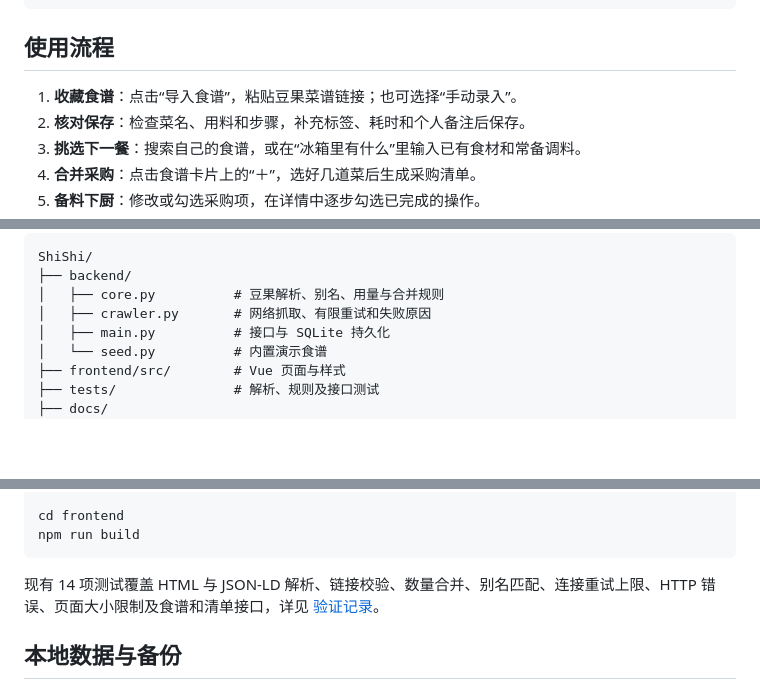
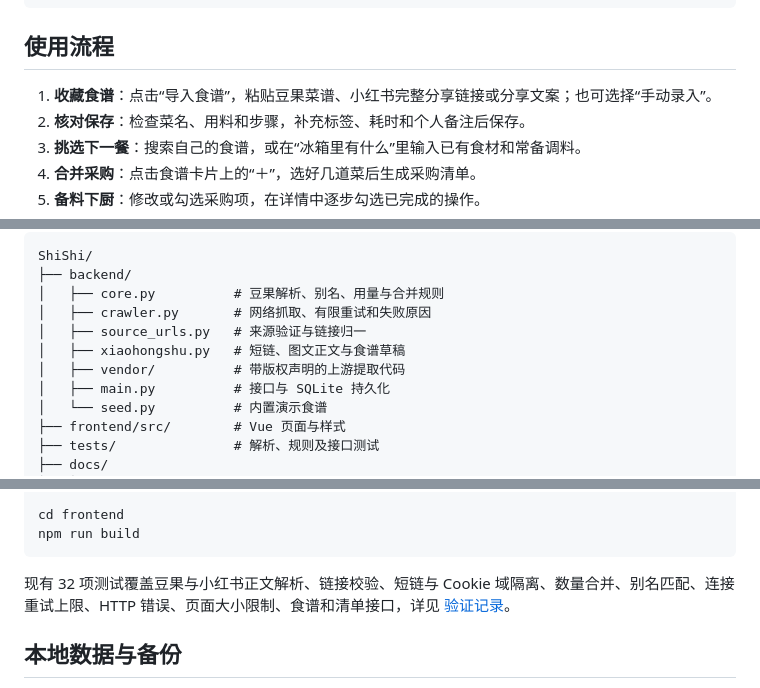
Before and after one commit to MieSheeeep/ShiShi, a Markdown page: README.md, 3 parts joined by grey strips. Rendered like a GitHub page; blank space fills up the shorter version.

````diff
--- a/README.md
+++ b/README.md
@@ -105,7 +106,7 @@ powershell -ExecutionPolicy Bypass -File .\start.ps1
 
 ## 使用流程
 
-1. **收藏食谱**：点击“导入食谱”，粘贴豆果菜谱链接；也可选择“手动录入”。
+1. **收藏食谱**：点击“导入食谱”，粘贴豆果菜谱、小红书完整分享链接或分享文案；也可选择“手动录入”。
 2. **核对保存**：检查菜名、用料和步骤，补充标签、耗时和个人备注后保存。
 3. **挑选下一餐**：搜索自己的食谱，或在“冰箱里有什么”里输入已有食材和常备调料。
 4. **合并采购**：点击食谱卡片上的“＋”，选好几道菜后生成采购清单。
@@ -153,6 +171,9 @@ ShiShi/
 ├── backend/
 │   ├── core.py          # 豆果解析、别名、用量与合并规则
 │   ├── crawler.py       # 网络抓取、有限重试和失败原因
+│   ├── source_urls.py   # 来源验证与链接归一
+│   ├── xiaohongshu.py   # 短链、图文正文与食谱草稿
+│   ├── vendor/          # 带版权声明的上游提取代码
 │   ├── main.py          # 接口与 SQLite 持久化
 │   └── seed.py          # 内置演示食谱
 ├── frontend/src/        # Vue 页面与样式
@@ -196,7 +217,7 @@ cd frontend
 npm run build
 ```
 
-现有 14 项测试覆盖 HTML 与 JSON-LD 解析、链接校验、数量合并、别名匹配、连接重试上限、HTTP 错误、页面大小限制及食谱和清单接口，详见 [验证记录](docs/verification.md)。
+现有 32 项测试覆盖豆果与小红书正文解析、链接校验、短链与 Cookie 域隔离、数量合并、别名匹配、连接重试上限、HTTP 错误、页面大小限制、食谱和清单接口，详见 [验证记录](docs/verification.md)。
 
 ## 本地数据与备份
 
````
Also changed, not shown: other parts of README.md (+19 -1 lines), THIRD_PARTY_NOTICES.md (added, +14 -0 lines), docs/verification.md (+9 -0 lines), docs/xiaohongshu-design.md (added, +22 -0 lines), docs/xiaohongshu.md (added, +33 -0 lines), docs/screenshots/multi-source-import.jpg (added), 13 other files.
